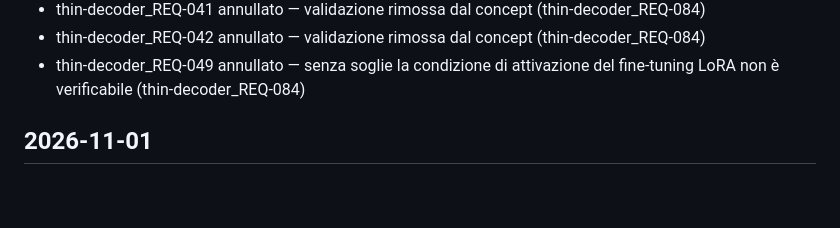
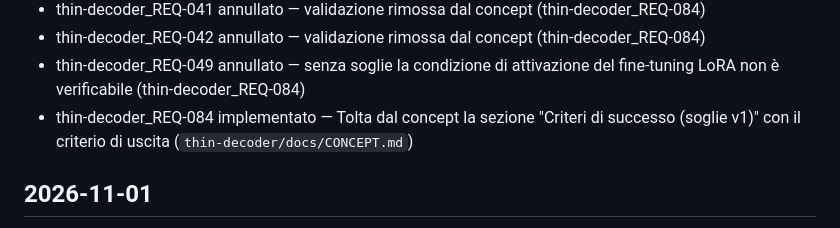
Before and after one commit to CSlab11/rocketdata-mvp, a Markdown page: CHANGELOG.md, the part around the change. Drawn GitHub-style; blank space fills up the shorter version.

```diff
--- a/CHANGELOG.md
+++ b/CHANGELOG.md
@@ -63,6 +63,7 @@
 - thin-decoder_REQ-041 annullato — validazione rimossa dal concept (thin-decoder_REQ-084)
 - thin-decoder_REQ-042 annullato — validazione rimossa dal concept (thin-decoder_REQ-084)
 - thin-decoder_REQ-049 annullato — senza soglie la condizione di attivazione del fine-tuning LoRA non è verificabile (thin-decoder_REQ-084)
+- thin-decoder_REQ-084 implementato — Tolta dal concept la sezione "Criteri di successo (soglie v1)" con il criterio di uscita (`thin-decoder/docs/CONCEPT.md`)
 
 ## 2026-11-01
 - REQ-079 richiesto — rocket-tag: Il pacchetto deve essere implementato in Rust come parte del progetto `rocketdata-mvp`, in un crate dedicato compilabile ed eseguibile senza le altre parti della pipeline
```
Also changed, not shown: thin-decoder/docs/CONCEPT.md (+0 -16 lines), thin-decoder/docs/REQUIREMENTS.md (+1 -1 lines).
